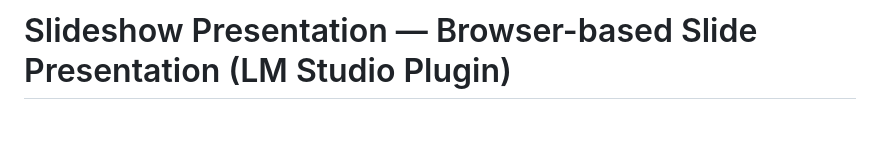
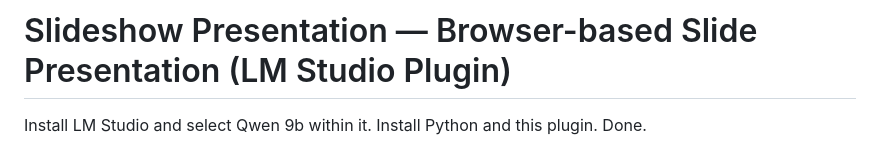
Before and after one commit to eccoeliot-cmyk/eccos-slide-show, a Markdown page: README.md, the part around the change. GitHub-like rendering; blank space fills up the shorter version.

Commit message:
Add installation instructions to README
Added installation instructions for LM Studio and plugin.

```diff
--- a/README.md
+++ b/README.md
@@ -1,4 +1,5 @@
 # Slideshow Presentation — Browser-based Slide Presentation (LM Studio Plugin)
+Install LM Studio and select Qwen 9b within it. Install Python and this plugin. Done.
 
 ![Home screen, projector warming up, and slides from a presentation about soccer](docs/slideshow.jpg)
 
```
